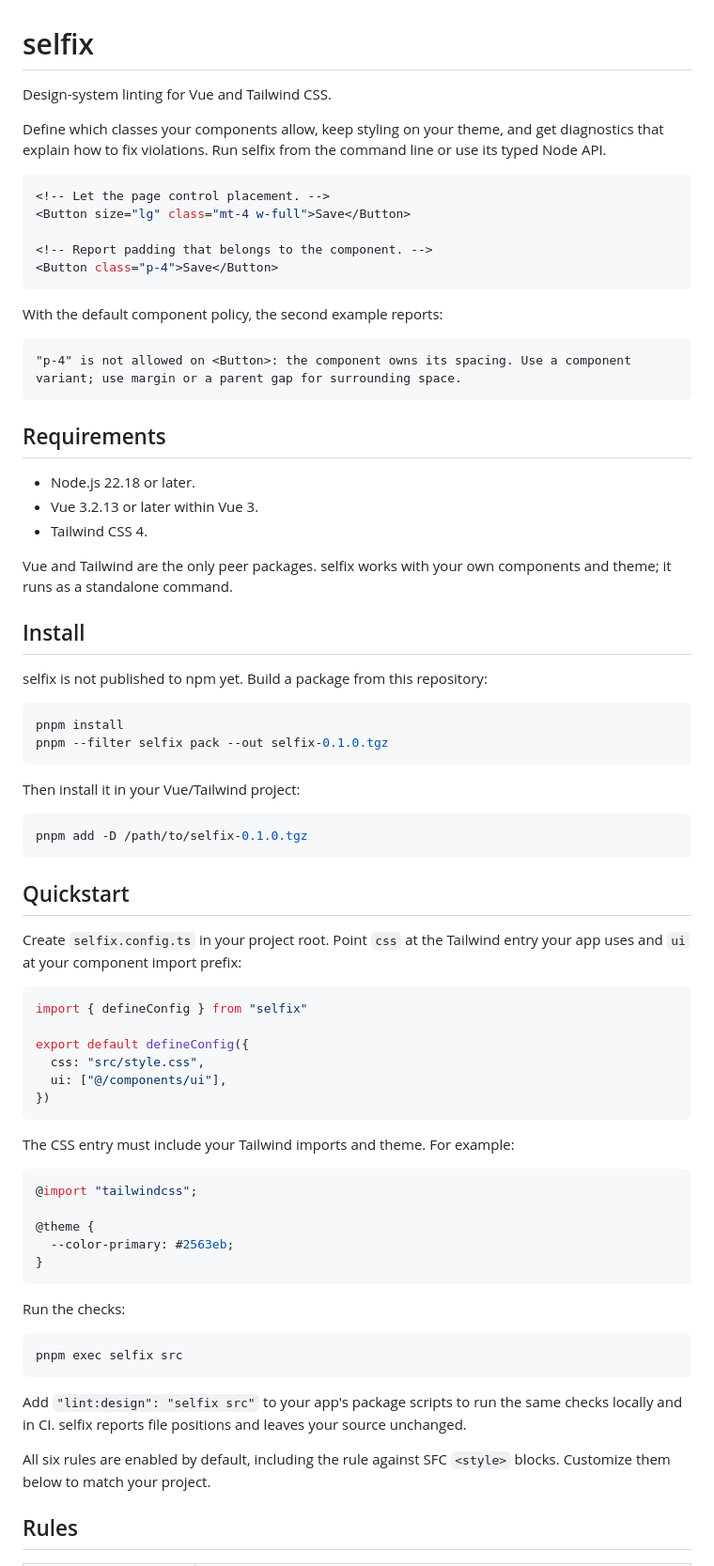
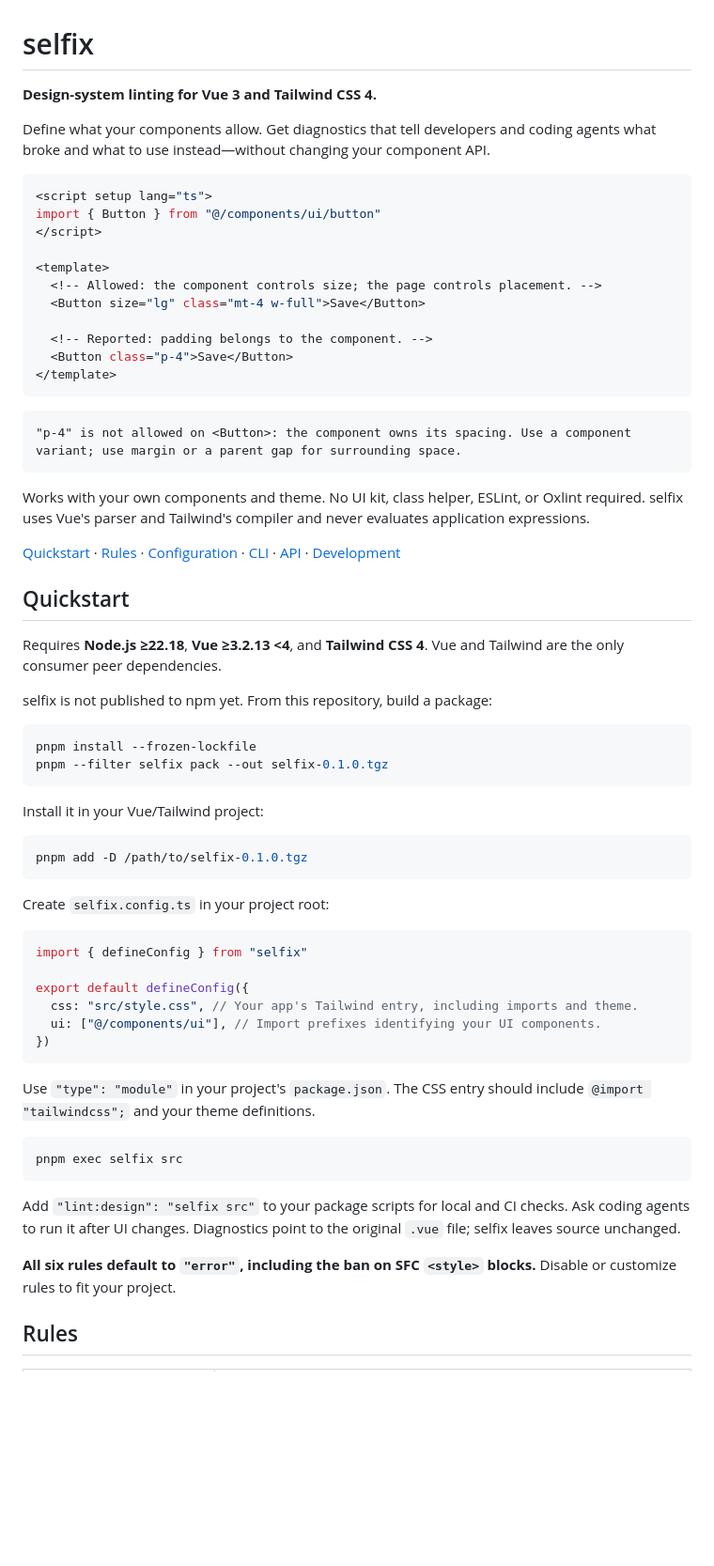
Before and after one commit to basteau/selfix, a Markdown page: README.md, the part around one of its changes. Shown at 94% size. GitHub-like rendering; blank space fills up the shorter version.

````diff
--- a/README.md
+++ b/README.md
@@ -1,78 +1,68 @@
 # selfix
 
-Design-system linting for Vue and Tailwind CSS.
+**Design-system linting for Vue 3 and Tailwind CSS 4.**
 
-Define which classes your components allow, keep styling on your theme, and get diagnostics that explain how to fix violations. Run selfix from the command line or use its typed Node API.
+Define what your components allow. Get diagnostics that tell developers and coding agents what broke and what to use instead—without changing your component API.
 
 ```vue
-<!-- Let the page control placement. -->
-<Button size="lg" class="mt-4 w-full">Save</Button>
+<script setup lang="ts">
+import { Button } from "@/components/ui/button"
+</script>
 
-<!-- Report padding that belongs to the component. -->
-<Button class="p-4">Save</Button>
+<template>
+  <!-- Allowed: the component controls size; the page controls placement. -->
+  <Button size="lg" class="mt-4 w-full">Save</Button>
+
+  <!-- Reported: padding belongs to the component. -->
+  <Button class="p-4">Save</Button>
+</template>
 ```
-
-With the default component policy, the second example reports:
 
 ```text
 "p-4" is not allowed on <Button>: the component owns its spacing. Use a component variant; use margin or a parent gap for surrounding space.
 ```
 
-## Requirements
+Works with your own components and theme. No UI kit, class helper, ESLint, or Oxlint required. selfix uses Vue's parser and Tailwind's compiler and never evaluates application expressions.
 
-- Node.js 22.18 or later.
-- Vue 3.2.13 or later within Vue 3.
-- Tailwind CSS 4.
+[Quickstart](#quickstart) · [Rules](#rules) · [Configuration](#configuration) · [CLI](#cli) · [API](#api) · [Development](#development)
 
-Vue and Tailwind are the only peer packages. selfix works with your own components and theme; it runs as a standalone command.
+## Quickstart
 
-## Install
+Requires **Node.js ≥22.18**, **Vue ≥3.2.13 <4**, and **Tailwind CSS 4**. Vue and Tailwind are the only consumer peer dependencies.
 
-selfix is not published to npm yet. Build a package from this repository:
+selfix is not published to npm yet. From this repository, build a package:
 
 ```sh
-pnpm install
+pnpm install --frozen-lockfile
 pnpm --filter selfix pack --out selfix-0.1.0.tgz
 ```
 
-Then install it in your Vue/Tailwind project:
+Install it in your Vue/Tailwind project:
 
 ```sh
 pnpm add -D /path/to/selfix-0.1.0.tgz
 ```
 
-## Quickstart
-
-Create `selfix.config.ts` in your project root. Point `css` at the Tailwind entry your app uses and `ui` at your component import prefix:
+Create `selfix.config.ts` in your project root:
 
 ```ts
 import { defineConfig } from "selfix"
 
 export default defineConfig({
-  css: "src/style.css",
-  ui: ["@/components/ui"],
+  css: "src/style.css", // Your app's Tailwind entry, including imports and theme.
+  ui: ["@/components/ui"], // Import prefixes identifying your UI components.
 })
 ```
 
-The CSS entry must include your Tailwind imports and theme. For example:
-
-```css
-@import "tailwindcss";
-
-@theme {
-  --color-primary: #2563eb;
-}
-```
-
-Run the checks:
+Use `"type": "module"` in your project's `package.json`. The CSS entry should include `@import "tailwindcss";` and your theme definitions.
 
 ```sh
 pnpm exec selfix src
 ```
 
-Add `"lint:design": "selfix src"` to your app's package scripts to run the same checks locally and in CI. selfix reports file positions and leaves your source unchanged.
+Add `"lint:design": "selfix src"` to your package scripts for local and CI checks. Ask coding agents to run it after UI changes. Diagnostics point to the original `.vue` file; selfix leaves source unchanged.
 
-All six rules are enabled by default, including the rule against SFC `<style>` blocks. Customize them below to match your project.
+**All six rules default to `"error"`, including the ban on SFC `<style>` blocks.** Disable or customize rules to fit your project.
 
 ## Rules
 
````
Also changed, not shown: other parts of README.md (+98 -92 lines).
